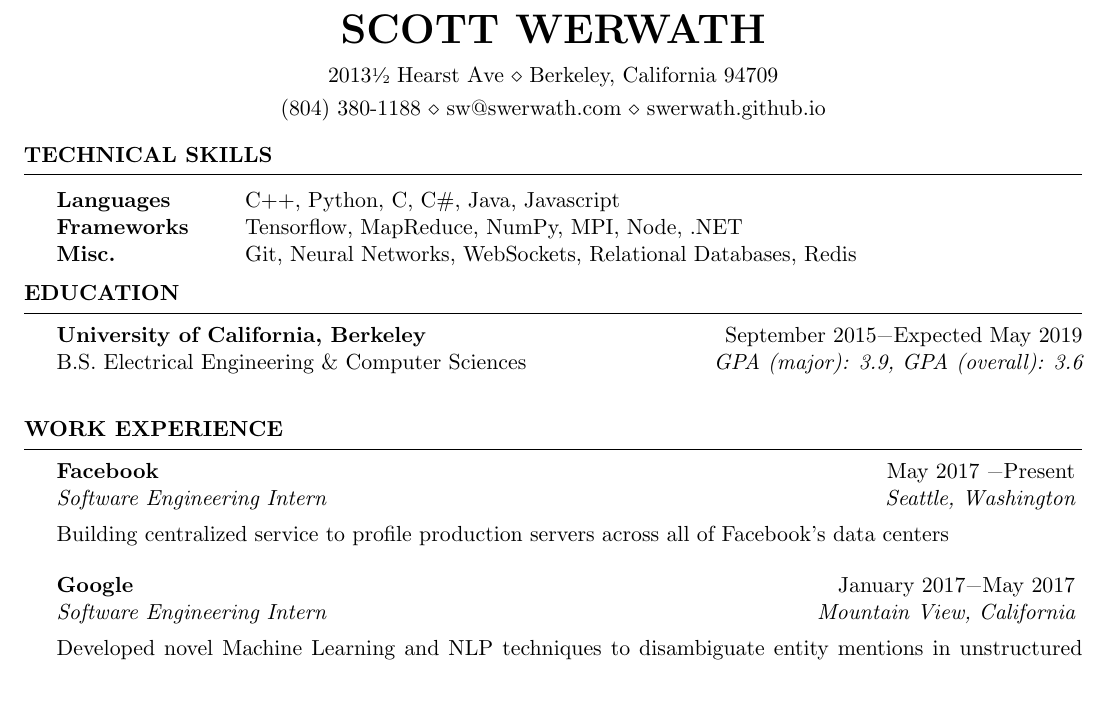
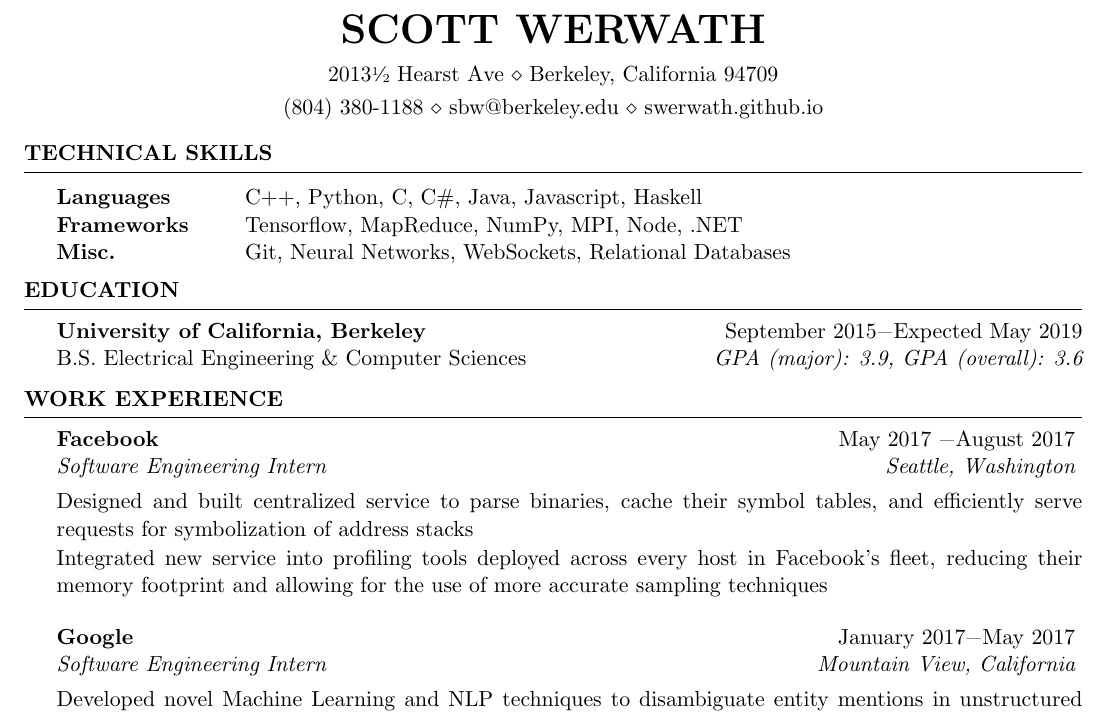
Before and after one commit to swerwath/swerwath.github.io, a LaTeX CV (resume/ScottWerwathResume.tex): part of the page, cut so that both start at the same text, the shorter picture padded with empty space. Compiled offline with pdfLaTeX.

Commit message:
Added Facebook description

```diff
--- a/resume/ScottWerwathResume.tex
+++ b/resume/ScottWerwathResume.tex
@@ -27,7 +27,7 @@
 
 \name{Scott Werwath} % Your name
 \address{2013\sfrac{1}{2} Hearst Ave \\ Berkeley, California 94709}
-\address{(804) 380-1188 \\ sw@swerwath.com \\ swerwath.github.io} % Your phone number an} % Your address
+\address{(804) 380-1188 \\ sbw@berkeley.edu \\ swerwath.github.io} % Your phone number an} % Your address
 
 \begin{document}
 
@@ -37,9 +37,9 @@
 
 \begin{rSection}{Technical Skills}
 \begin{tabular}{ @{} >{\bfseries}l @{\hspace{6ex}} l }
-Languages & C++, Python, C, C\#, Java, Javascript \\
+Languages & C++, Python, C, C\#, Java, Javascript, Haskell \\
 Frameworks & Tensorflow, MapReduce, NumPy, MPI, Node, .NET \\
-Misc. & Git, Neural Networks, WebSockets, Relational Databases, Redis
+Misc. & Git, Neural Networks, WebSockets, Relational Databases
 \end{tabular}
 
 \end{rSection}
@@ -49,10 +49,8 @@ Misc. & Git, Neural Networks, WebSockets, Relational Databases, Redis
 %----------------------------------------------------------------------------------------
 
 \begin{rSection}{Education}
-
 {\bf University of California, Berkeley} \hfill {September 2015\textminus Expected May 2019} \\
-B.S. Electrical Engineering \& Computer Sciences \hfill {\em GPA (major): 3.9, GPA (overall): 3.6}\\
-
+B.S. Electrical Engineering \& Computer Sciences \hfill {\em GPA (major): 3.9, GPA (overall): 3.6}
 \end{rSection}
 
 %----------------------------------------------------------------------------------------
@@ -60,8 +58,9 @@ B.S. Electrical Engineering \& Computer Sciences \hfill {\em GPA (major): 3.9, G
 %----------------------------------------------------------------------------------------
 
 \begin{rSection}{Work Experience}
-\begin{rSubsection}{Facebook}{May 2017 \textminus Present}{Software Engineering Intern}{Seattle, Washington}
-\item[] Building centralized service to profile production servers across all of Facebook's data centers
+\begin{rSubsection}{Facebook}{May 2017 \textminus August 2017}{Software Engineering Intern}{Seattle, Washington}
+\item[] Designed and built centralized service to parse binaries, cache their symbol tables, and efficiently serve requests for symbolization of address stacks
+\item[] Integrated new service into profiling tools deployed across every host in Facebook's fleet, reducing their memory footprint and allowing for the use of more accurate sampling techniques
 \end{rSubsection}
 \begin{rSubsection}{Google}{January 2017\textminus May 2017}{Software Engineering Intern}{Mountain View, California}
 \item[] Developed novel Machine Learning and NLP techniques to disambiguate entity mentions in unstructured text based on linguistic context
```
Also changed, not shown: resume/ScottWerwathResume.pdf, resume/ScottWerwathResume.tex (33 more changed lines), 2 other files.
